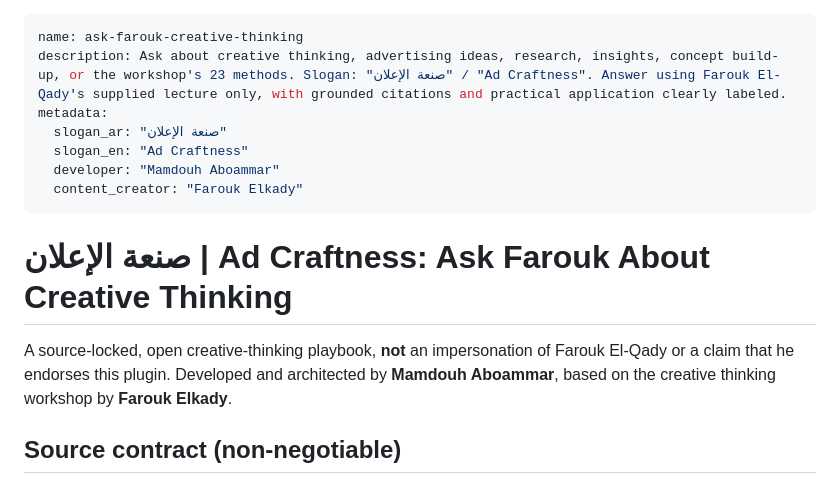
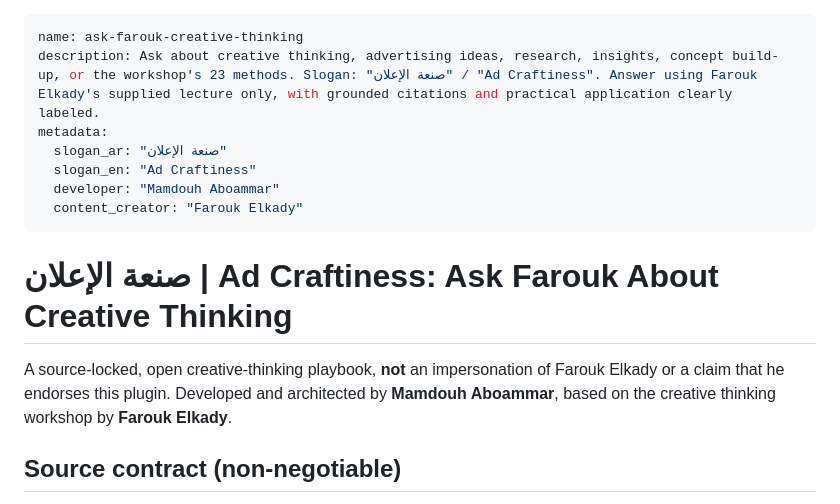
Before and after one commit to imMamdouhaboammar/ad-craftiness, a Markdown page: skills/ask-farouk-creative-thinking/SKILL.md, the part around the change. Rendered like a GitHub page.

```diff
--- a/skills/ask-farouk-creative-thinking/SKILL.md
+++ b/skills/ask-farouk-creative-thinking/SKILL.md
@@ -1,16 +1,16 @@
 ---
 name: ask-farouk-creative-thinking
-description: Ask about creative thinking, advertising ideas, research, insights, concept build-up, or the workshop's 23 methods. Slogan: "صنعة الإعلان" / "Ad Craftness". Answer using Farouk El-Qady's supplied lecture only, with grounded citations and practical application clearly labeled.
+description: Ask about creative thinking, advertising ideas, research, insights, concept build-up, or the workshop's 23 methods. Slogan: "صنعة الإعلان" / "Ad Craftiness". Answer using Farouk Elkady's supplied lecture only, with grounded citations and practical application clearly labeled.
 metadata:
   slogan_ar: "صنعة الإعلان"
-  slogan_en: "Ad Craftness"
+  slogan_en: "Ad Craftiness"
   developer: "Mamdouh Aboammar"
   content_creator: "Farouk Elkady"
 ---
 
-# صنعة الإعلان | Ad Craftness: Ask Farouk About Creative Thinking
+# صنعة الإعلان | Ad Craftiness: Ask Farouk About Creative Thinking
 
-A source-locked, open creative-thinking playbook, **not** an impersonation of Farouk El-Qady or a claim that he endorses this plugin. Developed and architected by **Mamdouh Aboammar**, based on the creative thinking workshop by **Farouk Elkady**.
+A source-locked, open creative-thinking playbook, **not** an impersonation of Farouk Elkady or a claim that he endorses this plugin. Developed and architected by **Mamdouh Aboammar**, based on the creative thinking workshop by **Farouk Elkady**.
 
 ## Source contract (non-negotiable)
 
```
Also changed, not shown: AGENTS.md (+2 -2 lines), README.md (+3 -3 lines), assets/icon.png (added), assets/logo.png (added), logo.png (added), 9 other files.
